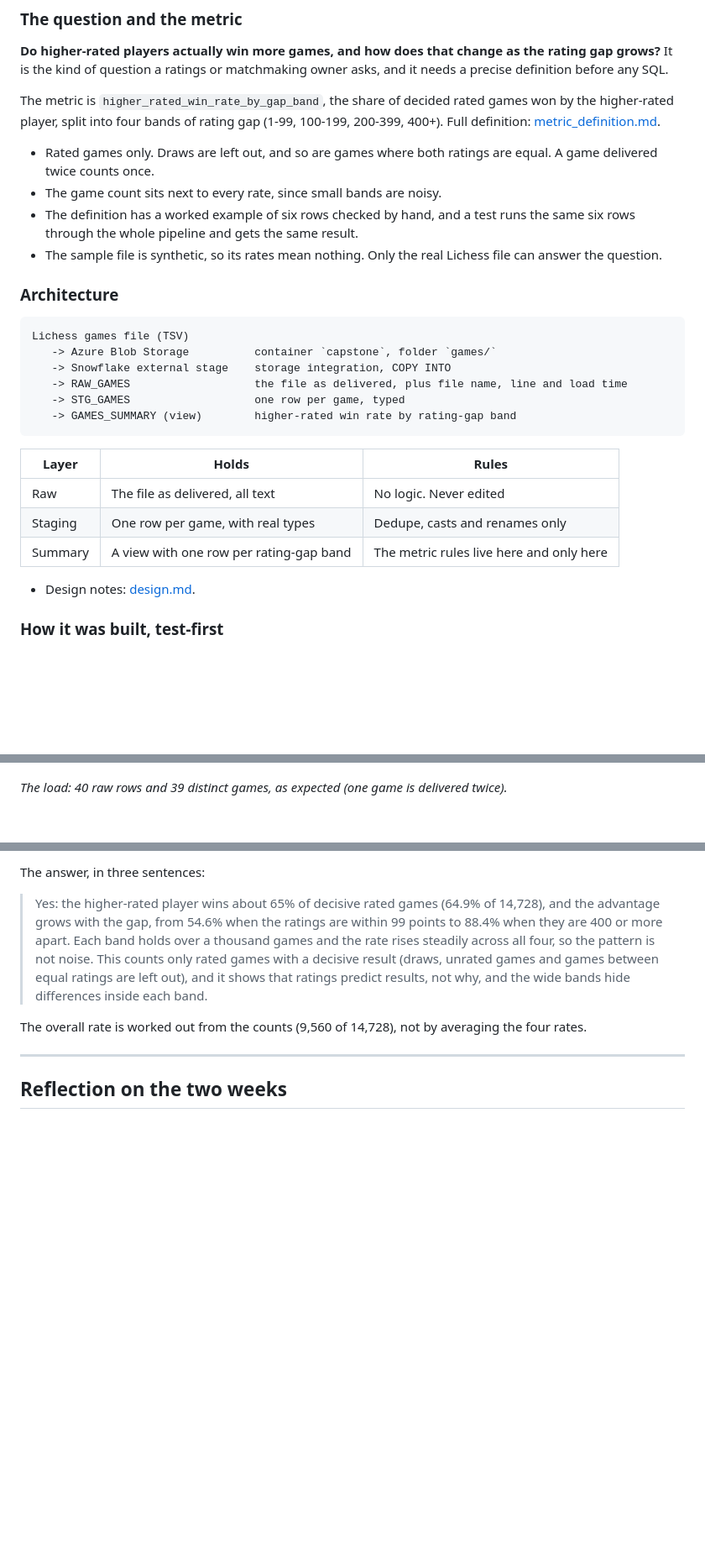
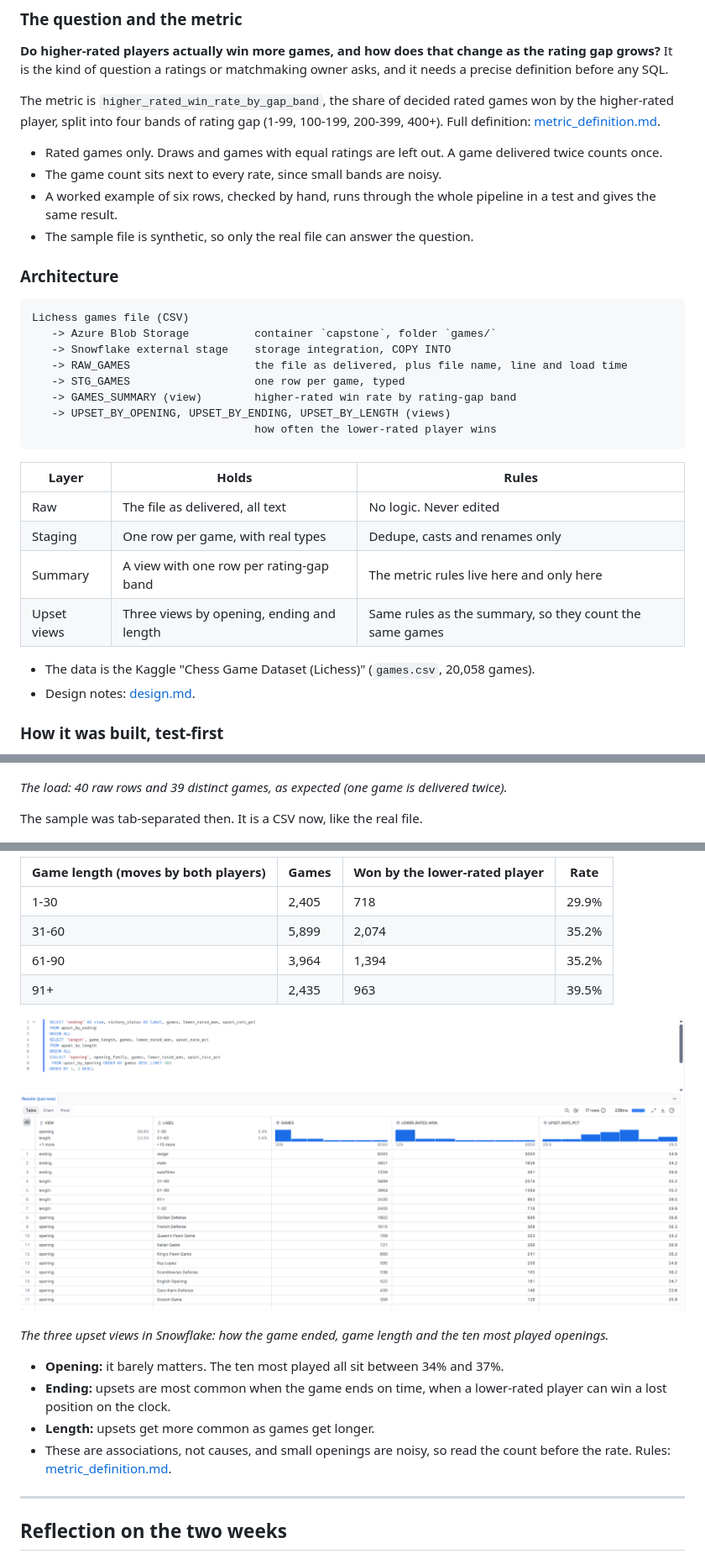
Before and after one commit to asdhamidi/incubyte-learning, a Markdown page: part1/day-10-capstone-end-to-end-pipeline.md, 3 parts joined by grey strips. Shown at 84% size. Rendered like a GitHub page; pictures changed too: assets/day10/upsets_real.png (added); blank space fills up the shorter version.

````diff
--- a/part1/day-10-capstone-end-to-end-pipeline.md
+++ b/part1/day-10-capstone-end-to-end-pipeline.md
@@ -30,19 +31,21 @@ NA
 **Do higher-rated players actually win more games, and how does that change as the rating gap grows?** It is the kind of question a ratings or matchmaking owner asks, and it needs a precise definition before any SQL.
 
 The metric is `higher_rated_win_rate_by_gap_band`, the share of decided rated games won by the higher-rated player, split into four bands of rating gap (1-99, 100-199, 200-399, 400+). Full definition: [metric_definition.md](../code/part1/day10/capstone/docs/metric_definition.md).
-- Rated games only. Draws are left out, and so are games where both ratings are equal. A game delivered twice counts once.
+- Rated games only. Draws and games with equal ratings are left out. A game delivered twice counts once.
 - The game count sits next to every rate, since small bands are noisy.
-- The definition has a worked example of six rows checked by hand, and a test runs the same six rows through the whole pipeline and gets the same result.
-- The sample file is synthetic, so its rates mean nothing. Only the real Lichess file can answer the question.
+- A worked example of six rows, checked by hand, runs through the whole pipeline in a test and gives the same result.
+- The sample file is synthetic, so only the real file can answer the question.
 
 ### Architecture
 ```text
-Lichess games file (TSV)
+Lichess games file (CSV)
    -> Azure Blob Storage          container `capstone`, folder `games/`
    -> Snowflake external stage    storage integration, COPY INTO
    -> RAW_GAMES                   the file as delivered, plus file name, line and load time
    -> STG_GAMES                   one row per game, typed
    -> GAMES_SUMMARY (view)        higher-rated win rate by rating-gap band
+   -> UPSET_BY_OPENING, UPSET_BY_ENDING, UPSET_BY_LENGTH (views)
+                                  how often the lower-rated player wins
 ```
 
 | Layer | Holds | Rules |
@@ -50,6 +53,8 @@ Lichess games file (TSV)
 | Raw | The file as delivered, all text | No logic. Never edited |
 | Staging | One row per game, with real types | Dedupe, casts and renames only |
 | Summary | A view with one row per rating-gap band | The metric rules live here and only here |
+| Upset views | Three views by opening, ending and length | Same rules as the summary, so they count the same games |
+- The data is the Kaggle "Chess Game Dataset (Lichess)" (`games.csv`, 20,058 games).
 - Design notes: [design.md](../code/part1/day10/capstone/docs/design.md).
 
 ### How it was built, test-first
@@ -108,6 +113,8 @@ The sample file was landed in Blob Storage, staged in Snowflake and loaded into
 
 *The load: 40 raw rows and 39 distinct games, as expected (one game is delivered twice).*
 
+The sample was tab-separated then. It is a CSV now, like the real file.
+
 ![The summary in Snowflake for the sample file](../assets/day10/summary_sample.png)
 
 *The summary for the sample file in Snowflake: 25 games in four bands (25.0, 50.0, 25.0 and 18.2), the same numbers as the local run.*
@@ -129,9 +173,19 @@ The real Lichess file (`games/games.csv`, 20,058 rows) was loaded into `raw_game
 
-The answer, in three sentences:
+| Game length (moves by both players) | Games | Won by the lower-rated player | Rate |
+|---|---|---|---|
+| 1-30 | 2,405 | 718 | 29.9% |
+| 31-60 | 5,899 | 2,074 | 35.2% |
+| 61-90 | 3,964 | 1,394 | 35.2% |
+| 91+ | 2,435 | 963 | 39.5% |
 
-> Yes: the higher-rated player wins about 65% of decisive rated games (64.9% of 14,728), and the advantage grows with the gap, from 54.6% when the ratings are within 99 points to 88.4% when they are 400 or more apart. Each band holds over a thousand games and the rate rises steadily across all four, so the pattern is not noise. This counts only rated games with a decisive result (draws, unrated games and games between equal ratings are left out), and it shows that ratings predict results, not why, and the wide bands hide differences inside each band.
+![The three upset views in Snowflake](../assets/day10/upsets_real.png)
 
-The overall rate is worked out from the counts (9,560 of 14,728), not by averaging the four rates.
+*The three upset views in Snowflake: how the game ended, game length and the ten most played openings.*
+
+- **Opening:** it barely matters. The ten most played all sit between 34% and 37%.
+- **Ending:** upsets are most common when the game ends on time, when a lower-rated player can win a lost position on the clock.
+- **Length:** upsets get more common as games get longer.
+- These are associations, not causes, and small openings are noisy, so read the count before the rate. Rules: [metric_definition.md](../code/part1/day10/capstone/docs/metric_definition.md).
 
 ---
 ## Reflection on the two weeks
````
Also changed, not shown: other parts of part1/day-10-capstone-end-to-end-pipeline.md (+54 -16 lines), assets/day10/storage_account_iam.png (added), assets/day10/summary_real.png.
